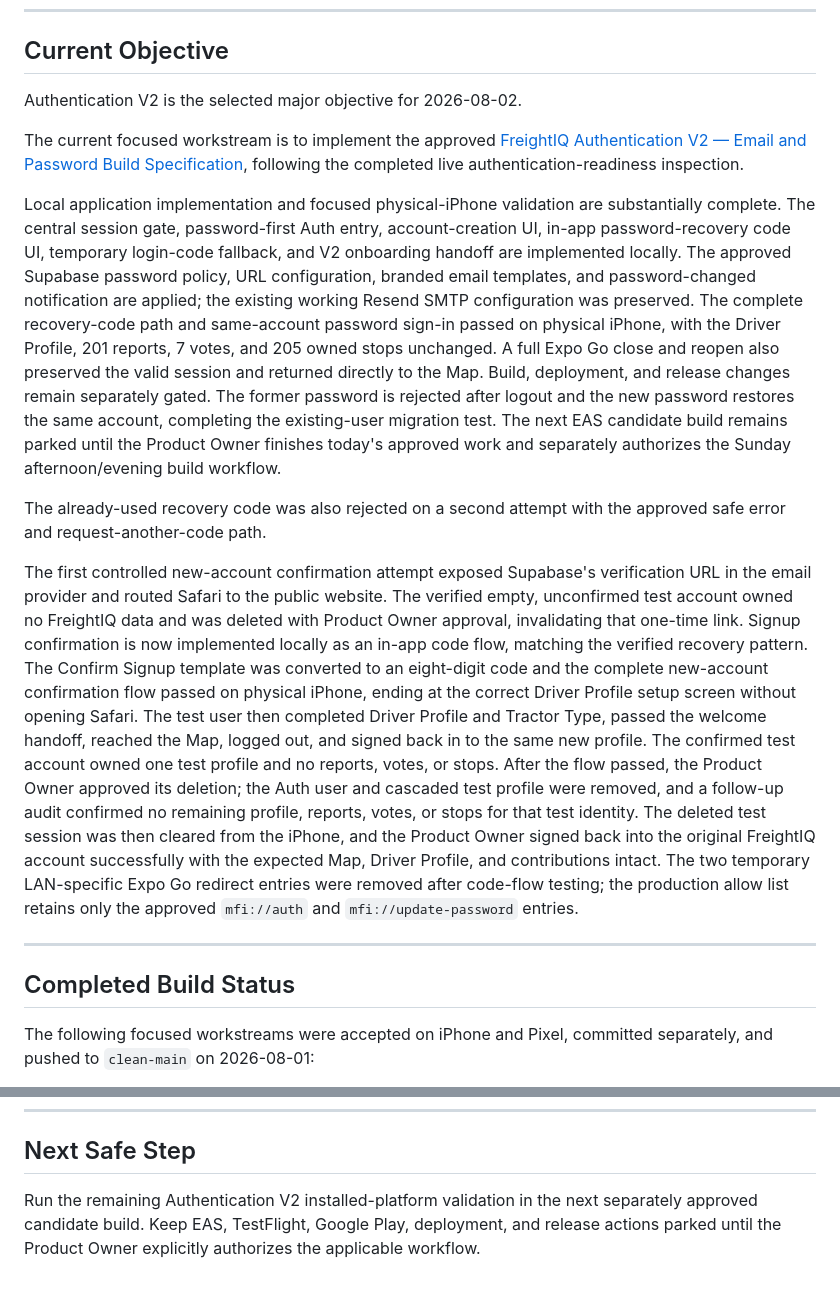
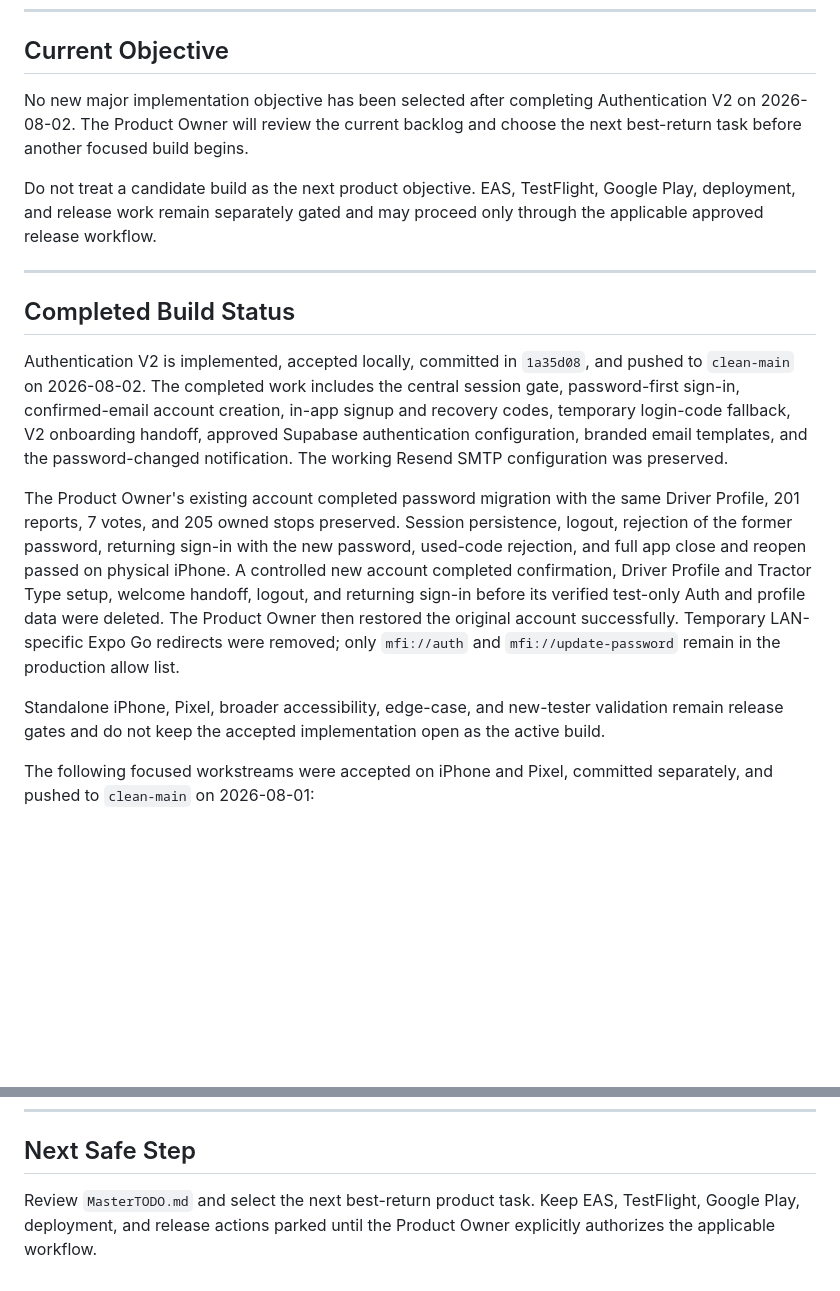
Before and after one commit to robbyeickhoff/freightiq-app, a Markdown page: docs/CurrentBuild.md, 2 parts joined by grey strips. Rendered like a GitHub page; blank space fills up the shorter version.

Commit message:
Reconcile completed Auth and website work

```diff
--- a/docs/CurrentBuild.md
+++ b/docs/CurrentBuild.md
@@ -13,47 +13,36 @@ answer one question:
 
 ## Current Objective
 
-Authentication V2 is the selected major objective for 2026-08-02.
+No new major implementation objective has been selected after completing Authentication V2 on
+2026-08-02. The Product Owner will review the current backlog and choose the next best-return task
+before another focused build begins.
 
-The current focused workstream is to implement the approved
-[FreightIQ Authentication V2 — Email and Password Build Specification](build-specs/FreightIQAuthenticationV2BuildSpec.md),
-following the completed live authentication-readiness inspection.
-
-Local application implementation and focused physical-iPhone validation are substantially complete. The
-central session gate, password-first Auth entry, account-creation UI, in-app password-recovery code UI,
-temporary login-code fallback, and V2 onboarding handoff are implemented locally. The approved
-Supabase password policy, URL configuration, branded email templates, and password-changed
-notification are applied; the existing working Resend SMTP configuration was preserved. The complete
-recovery-code path and same-account password sign-in passed on physical iPhone, with the Driver
-Profile, 201 reports, 7 votes, and 205 owned stops unchanged. A full Expo Go close and reopen also
-preserved the valid session and returned directly to the Map. Build, deployment, and release changes
-remain separately gated. The former password is rejected after logout and the new password restores
-the same account, completing the existing-user migration test. The next EAS candidate build remains parked until the Product Owner finishes
-today's approved work and separately authorizes the Sunday afternoon/evening build workflow.
-
-The already-used recovery code was also rejected on a second attempt with the approved safe error
-and request-another-code path.
-
-The first controlled new-account confirmation attempt exposed Supabase's verification URL in the
-email provider and routed Safari to the public website. The verified empty, unconfirmed test account
-owned no FreightIQ data and was deleted with Product Owner approval, invalidating that one-time
-link. Signup confirmation is now implemented locally as an in-app code flow, matching the verified
-recovery pattern. The Confirm Signup template was converted to an eight-digit code and the complete
-new-account confirmation flow passed on physical iPhone, ending at the correct Driver Profile setup
-screen without opening Safari. The test user then completed Driver Profile and Tractor Type, passed
-the welcome handoff, reached the Map, logged out, and signed back in to the same new profile. The
-confirmed test account owned one test profile and no reports, votes, or stops. After the flow passed,
-the Product Owner approved its deletion; the Auth user and cascaded test profile were removed, and a
-follow-up audit confirmed no remaining profile, reports, votes, or stops for that test identity.
-The deleted test session was then cleared from the iPhone, and the Product Owner signed back into
-the original FreightIQ account successfully with the expected Map, Driver Profile, and contributions
-intact.
-The two temporary LAN-specific Expo Go redirect entries were removed after code-flow testing; the
-production allow list retains only the approved `mfi://auth` and `mfi://update-password` entries.
+Do not treat a candidate build as the next product objective. EAS, TestFlight, Google Play,
+deployment, and release work remain separately gated and may proceed only through the applicable
+approved release workflow.
 
 ---
 
 ## Completed Build Status
+
+Authentication V2 is implemented, accepted locally, committed in `1a35d08`, and pushed to
+`clean-main` on 2026-08-02. The completed work includes the central session gate, password-first
+sign-in, confirmed-email account creation, in-app signup and recovery codes, temporary login-code
+fallback, V2 onboarding handoff, approved Supabase authentication configuration, branded email
+templates, and the password-changed notification. The working Resend SMTP configuration was
+preserved.
+
+The Product Owner's existing account completed password migration with the same Driver Profile,
+201 reports, 7 votes, and 205 owned stops preserved. Session persistence, logout, rejection of the
+former password, returning sign-in with the new password, used-code rejection, and full app close
+and reopen passed on physical iPhone. A controlled new account completed confirmation, Driver
+Profile and Tractor Type setup, welcome handoff, logout, and returning sign-in before its verified
+test-only Auth and profile data were deleted. The Product Owner then restored the original account
+successfully. Temporary LAN-specific Expo Go redirects were removed; only `mfi://auth` and
+`mfi://update-password` remain in the production allow list.
+
+Standalone iPhone, Pixel, broader accessibility, edge-case, and new-tester validation remain release
+gates and do not keep the accepted implementation open as the active build.
 
 The following focused workstreams were accepted on iPhone and Pixel, committed separately, and
 pushed to `clean-main` on 2026-08-01:
@@ -108,6 +97,6 @@ deployment, or release was performed for this completed tranche.
 
 ## Next Safe Step
 
-Run the remaining Authentication V2 installed-platform validation in the next separately approved
-candidate build. Keep EAS, TestFlight, Google Play, deployment, and release actions parked until the
-Product Owner explicitly authorizes the applicable workflow.
+Review `MasterTODO.md` and select the next best-return product task. Keep EAS, TestFlight, Google
+Play, deployment, and release actions parked until the Product Owner explicitly authorizes the
+applicable workflow.
```
Also changed, not shown: docs/MasterTODO.md (+38 -33 lines), docs/build-specs/FreightIQAuthenticationV2BuildSpec.md (+16 -19 lines).
